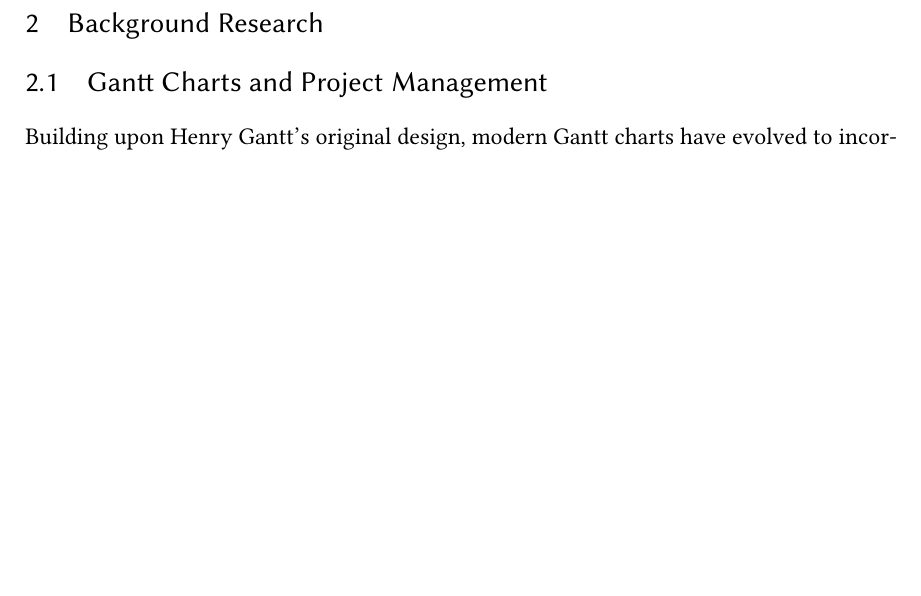
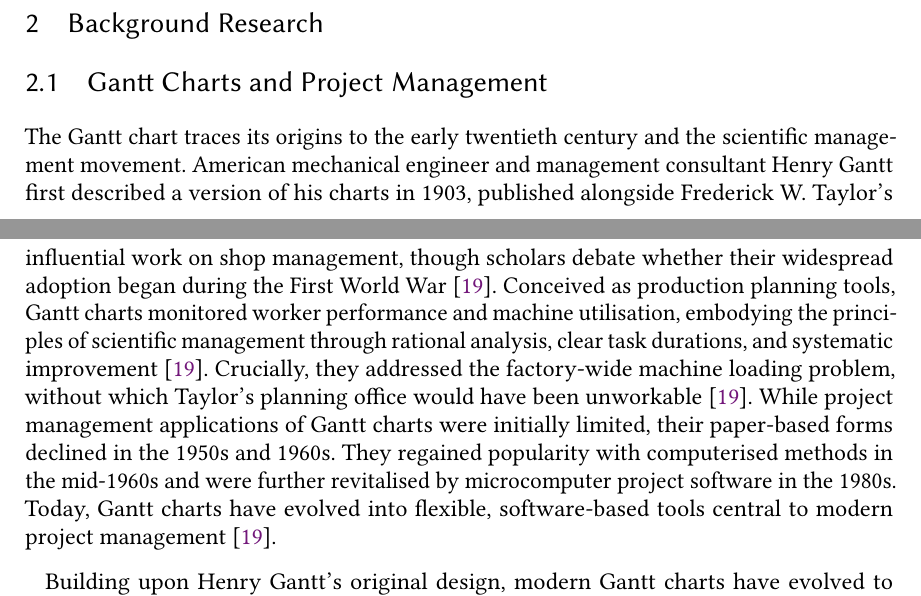
Before and after one commit to FraserDavies/Honours-Project-2025, a LaTeX thesis (Project Proposal and Research Document/hwu_cs_dissertation_2025/main.tex): part of page 7 of 11 before the commit and two parts of pages 7 and 8 of 12 after it, the two joined at a grey line, cut so that both start at the same text, the shorter picture padded with empty space. Compiled offline with pdfLaTeX.

Commit message:
added part about history

```diff
--- a/Project Proposal and Research Document/hwu_cs_dissertation_2025/main.tex
+++ b/Project Proposal and Research Document/hwu_cs_dissertation_2025/main.tex
@@ -113,6 +113,9 @@ The organisation of this research report is as follows:
 % [DONE]- Gantt charts vs. other project management tools (Kanban boards, PERT charts)
 % - Role of Gantt charts in project management \cite{wadhwa_role_2024}
 % - Review of existing work in the area of your project (student project management tools education)
+
+The Gantt chart traces its origins to the early twentieth century and the scientific management movement. American mechanical engineer and management consultant Henry Gantt first described a version of his charts in 1903, published alongside Frederick W. Taylor's influential work on shop management, though scholars debate whether their widespread adoption began during the First World War \cite{WILSON2003430}. Conceived as production planning tools, Gantt charts monitored worker performance and machine utilisation, embodying the principles of scientific management through rational analysis, clear task durations, and systematic improvement \cite{WILSON2003430}. Crucially, they addressed the factory-wide machine loading problem, without which Taylor's planning office would have been unworkable \cite{WILSON2003430}. While project management applications of Gantt charts were initially limited, their paper-based forms declined in the 1950s and 1960s. They regained popularity with computerised methods in the mid-1960s and were further revitalised by microcomputer project software in the 1980s. Today, Gantt charts have evolved into flexible, software-based tools central to modern project management \cite{WILSON2003430}.
+
 Building upon Henry Gantt's original design, modern Gantt charts have evolved to incorporate sophisticated features that support complex project planning. A comprehensive Gantt chart integrates multiple elements: \cite{coursera_gantt_2025, aims_ganttchart}
 \begin{itemize}
     \item A vertical list of tasks or activities on the left side.
```
Also changed, not shown: Project Proposal and Research Document/hwu_cs_dissertation_2025/main.bbl, Project Proposal and Research Document/hwu_cs_dissertation_2025/main.pdf, Project Proposal and Research Document/hwu_cs_dissertation_2025/main.tex (7 more changed lines), 5 other files.
